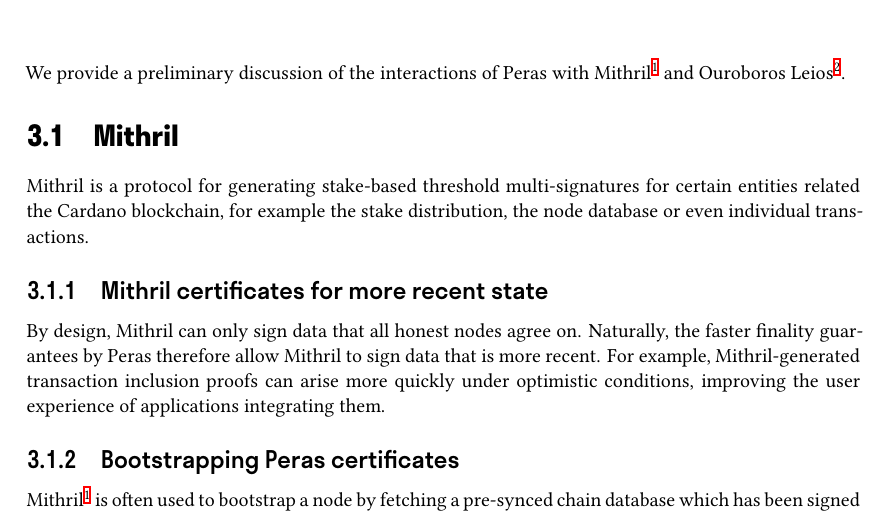
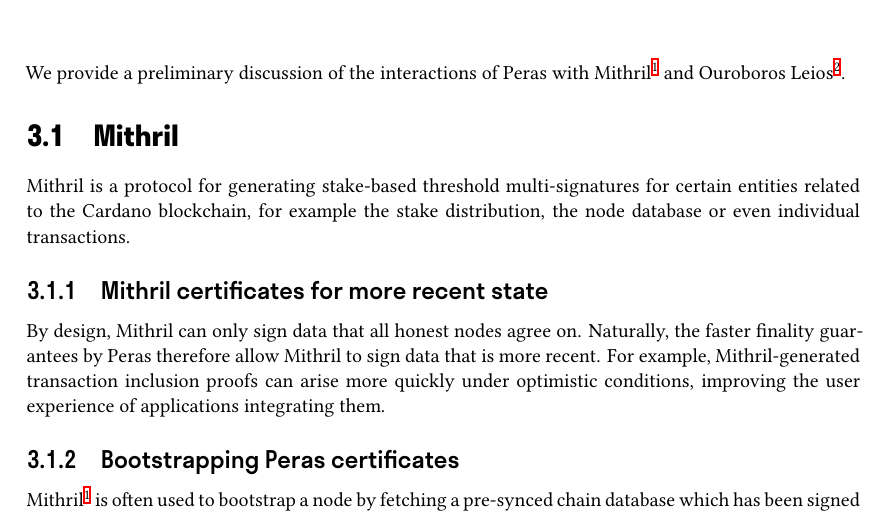
Before and after one commit to tweag/cardano-peras, a LaTeX thesis (design/peras-design.tex, which reads design/interactions.tex): part of page 27 of 54, cut so that both start at the same text. Compiled offline with XeLaTeX.

Commit message:
Fix typo on design document
The word "to" seem to be missing in a sentence.

```diff
--- a/design/interactions.tex
+++ b/design/interactions.tex
@@ -2,7 +2,7 @@
 
 \section{Mithril}\label{sec:mithril}
 
-Mithril is a protocol for generating stake-based threshold multi-signatures for certain entities related the Cardano blockchain, for example the stake distribution, the node database or even individual transactions.
+Mithril is a protocol for generating stake-based threshold multi-signatures for certain entities related to the Cardano blockchain, for example the stake distribution, the node database or even individual transactions.
 
 \subsection{Mithril certificates for more recent state}
 
```
